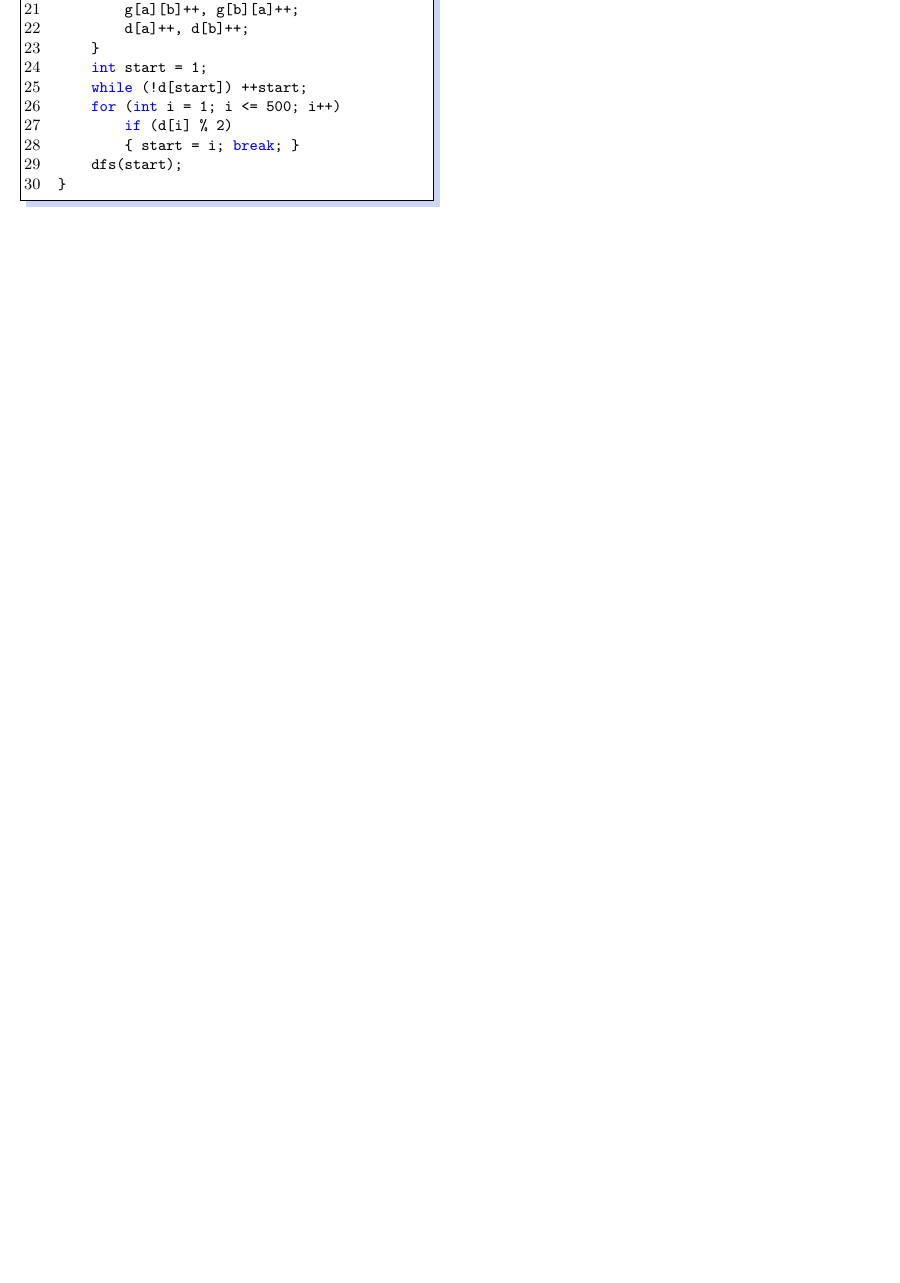
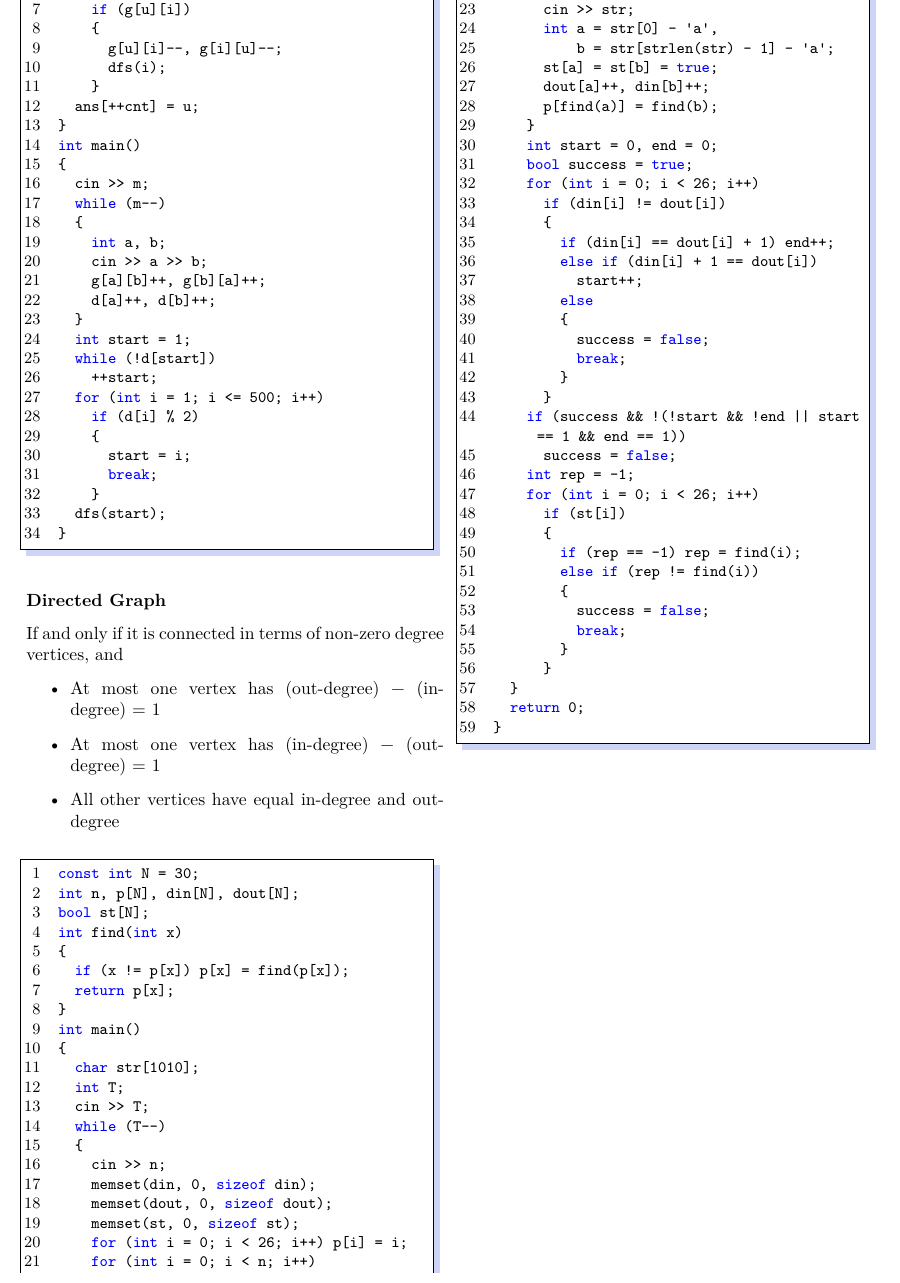
Before and after one commit to LulietLyan/XCPC-Template, a LaTeX thesis (main.tex, which reads part/chap09.tex): part of page 45 of 49, cut at the place of the change, the shorter picture padded with empty space. Compiled offline with XeLaTeX.

```diff
--- a/part/chap09.tex
+++ b/part/chap09.tex
@@ -956,10 +972,82 @@
     d[a]++, d[b]++;
   }
   int start = 1;
-    while (!d[start]) ++start;
+  while (!d[start])
+    ++start;
   for (int i = 1; i <= 500; i++)
     if (d[i] % 2)
-        { start = i; break; }
+    {
+      start = i;
+      break;
+    }
   dfs(start);
 }
 \end{lstlisting}
+\subsubsection{Directed Graph}
+If and only if it is connected in terms of non-zero degree vertices, and
+\begin{itemize}
+  \item At most one vertex has (out-degree) − (in-degree) = 1
+  \item At most one vertex has (in-degree) − (out-degree) = 1
+  \item All other vertices have equal in-degree and out-degree
+\end{itemize}
+\begin{lstlisting}
+const int N = 30;
+int n, p[N], din[N], dout[N];
+bool st[N];
+int find(int x)
+{
+  if (x != p[x]) p[x] = find(p[x]);
+  return p[x];
+}
+int main()
+{
+  char str[1010];
+  int T;
+  cin >> T;
+  while (T--)
+  {
+    cin >> n;
+    memset(din, 0, sizeof din);
+    memset(dout, 0, sizeof dout);
+    memset(st, 0, sizeof st);
+    for (int i = 0; i < 26; i++) p[i] = i;
+    for (int i = 0; i < n; i++)
+    {
+      cin >> str;
+      int a = str[0] - 'a',
+          b = str[strlen(str) - 1] - 'a';
+      st[a] = st[b] = true;
+      dout[a]++, din[b]++;
+      p[find(a)] = find(b);
+    }
+    int start = 0, end = 0;
+    bool success = true;
+    for (int i = 0; i < 26; i++)
+      if (din[i] != dout[i])
+      {
+        if (din[i] == dout[i] + 1) end++;
+        else if (din[i] + 1 == dout[i])
+          start++;
+        else
+        {
+          success = false;
+          break;
+        }
+      }
+    if (success && !(!start && !end || start == 1 && end == 1))
+      success = false;
+    int rep = -1;
+    for (int i = 0; i < 26; i++)
+      if (st[i])
+      {
+        if (rep == -1) rep = find(i);
+        else if (rep != find(i))
+        {
+          success = false;
+          break;
+        }
+      }
+  }
+  return 0;
+}
+\end{lstlisting}
```
Also changed, not shown: part/chap08.tex (+10 -24 lines), main.pdf, part/chap09.tex (82 more changed lines), 5 other files. Lines whose indentation alone changed are shown as unchanged.
